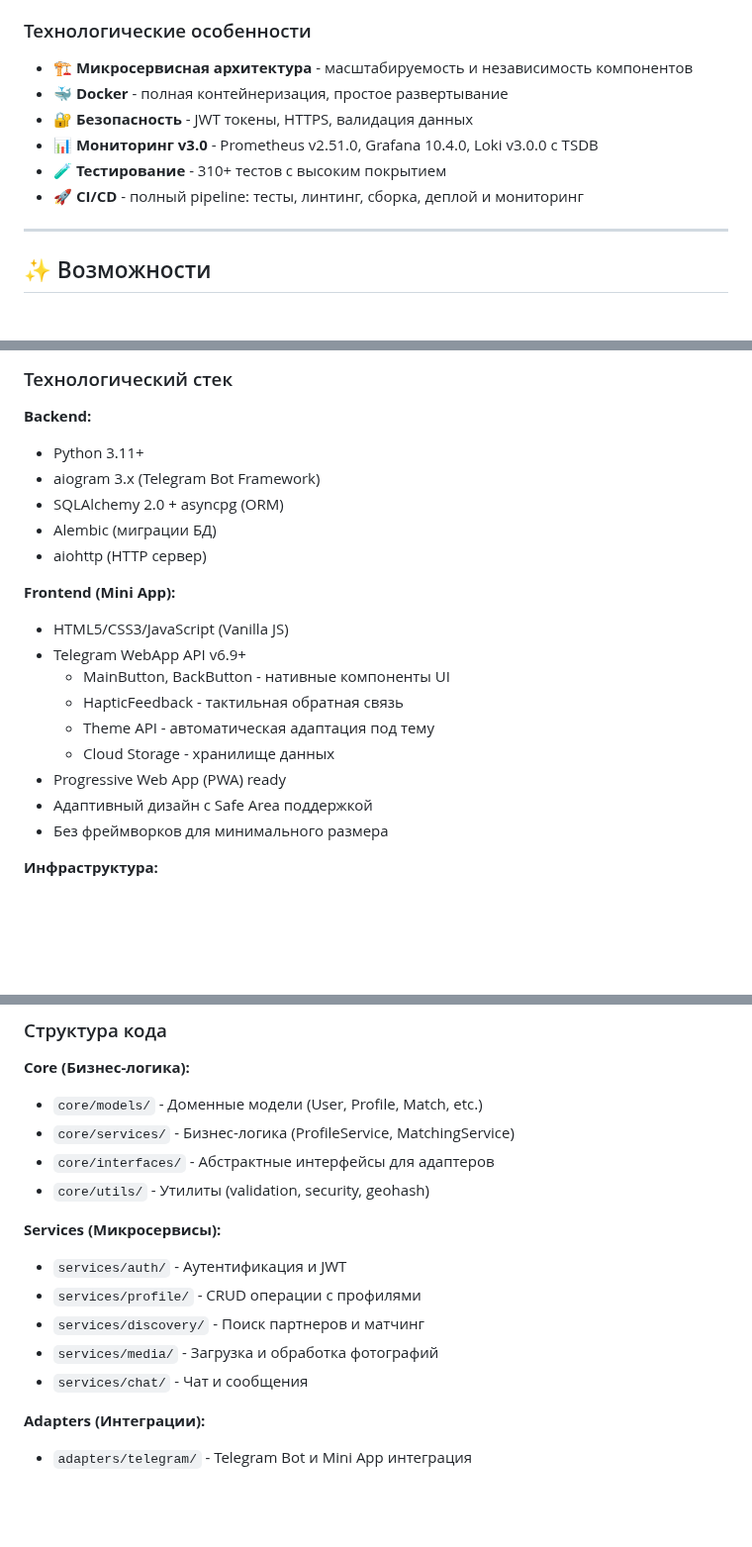
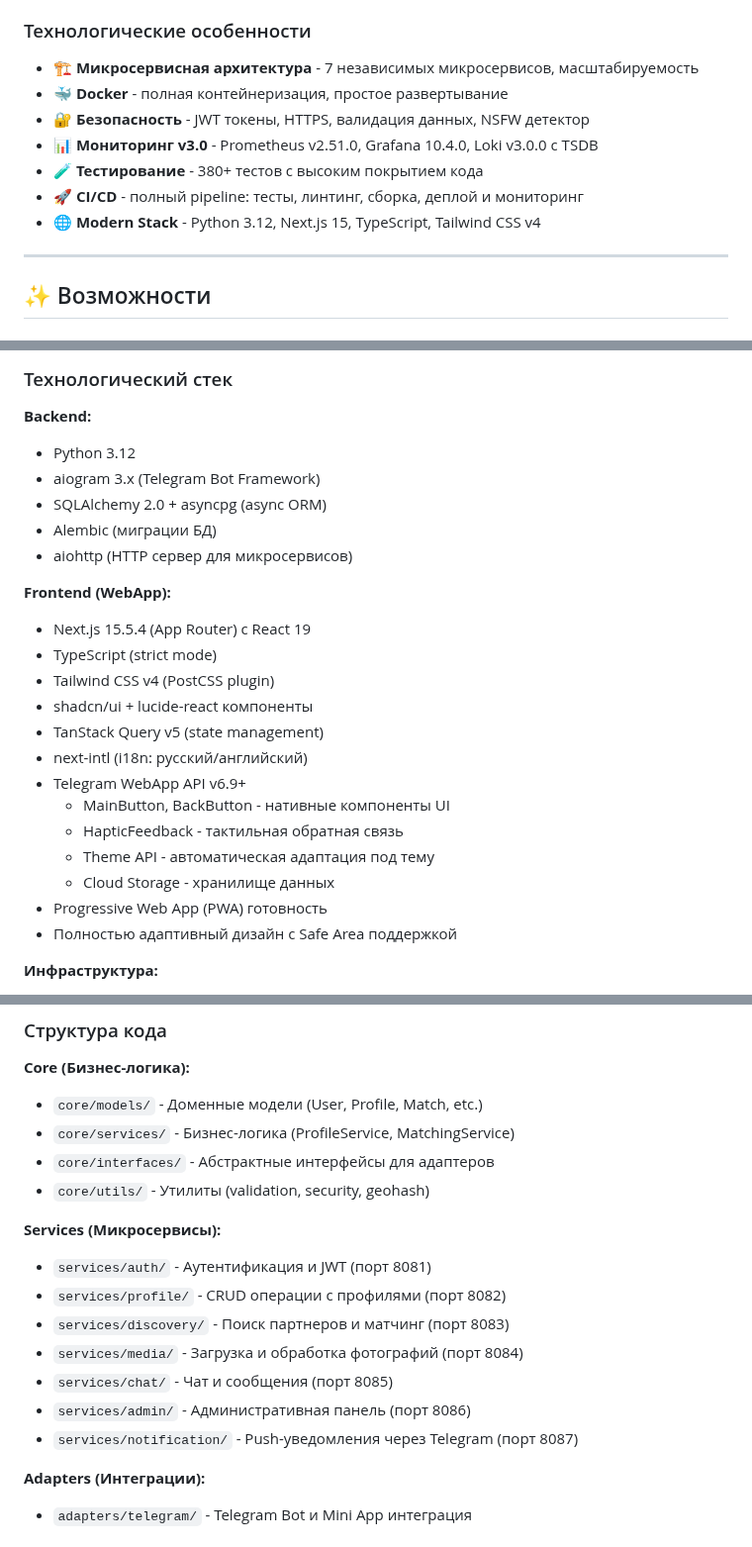
Before and after one commit to erliona/dating, a Markdown page: README.md, 3 parts joined by grey strips. Shown at 99% size. GitHub-like rendering; blank space fills up the shorter version.

Commit message:
Update core documentation: README, CONTRIBUTING, ROADMAP with accurate stats
Co-authored-by: erliona <25226762+erliona@users.noreply.github.com>

```diff
--- a/README.md
+++ b/README.md
@@ -41,12 +41,13 @@ Dating - это современное приложение для знаком
 
 ### Технологические особенности
 
-- 🏗️ **Микросервисная архитектура** - масштабируемость и независимость компонентов
+- 🏗️ **Микросервисная архитектура** - 7 независимых микросервисов, масштабируемость
 - 🐳 **Docker** - полная контейнеризация, простое развертывание
-- 🔐 **Безопасность** - JWT токены, HTTPS, валидация данных
+- 🔐 **Безопасность** - JWT токены, HTTPS, валидация данных, NSFW детектор
 - 📊 **Мониторинг v3.0** - Prometheus v2.51.0, Grafana 10.4.0, Loki v3.0.0 с TSDB
-- 🧪 **Тестирование** - 310+ тестов с высоким покрытием
+- 🧪 **Тестирование** - 380+ тестов с высоким покрытием кода
 - 🚀 **CI/CD** - полный pipeline: тесты, линтинг, сборка, деплой и мониторинг
+- 🌐 **Modern Stack** - Python 3.12, Next.js 15, TypeScript, Tailwind CSS v4
 
 ---
 
@@ -207,22 +208,26 @@ dating/
 ### Технологический стек
 
 **Backend:**
-- Python 3.11+
+- Python 3.12
 - aiogram 3.x (Telegram Bot Framework)
-- SQLAlchemy 2.0 + asyncpg (ORM)
+- SQLAlchemy 2.0 + asyncpg (async ORM)
 - Alembic (миграции БД)
-- aiohttp (HTTP сервер)
+- aiohttp (HTTP сервер для микросервисов)
 
-**Frontend (Mini App):**
-- HTML5/CSS3/JavaScript (Vanilla JS)
+**Frontend (WebApp):**
+- Next.js 15.5.4 (App Router) с React 19
+- TypeScript (strict mode)
+- Tailwind CSS v4 (PostCSS plugin)
+- shadcn/ui + lucide-react компоненты
+- TanStack Query v5 (state management)
+- next-intl (i18n: русский/английский)
 - Telegram WebApp API v6.9+
   - MainButton, BackButton - нативные компоненты UI
   - HapticFeedback - тактильная обратная связь
   - Theme API - автоматическая адаптация под тему
   - Cloud Storage - хранилище данных
-- Progressive Web App (PWA) ready
-- Адаптивный дизайн с Safe Area поддержкой
-- Без фреймворков для минимального размера
+- Progressive Web App (PWA) готовность
+- Полностью адаптивный дизайн с Safe Area поддержкой
 
 **Инфраструктура:**
 - Docker & Docker Compose
@@ -406,11 +411,13 @@ python -m services.profile.main
 - `core/utils/` - Утилиты (validation, security, geohash)
 
 **Services (Микросервисы):**
-- `services/auth/` - Аутентификация и JWT
-- `services/profile/` - CRUD операции с профилями
-- `services/discovery/` - Поиск партнеров и матчинг
-- `services/media/` - Загрузка и обработка фотографий
-- `services/chat/` - Чат и сообщения
+- `services/auth/` - Аутентификация и JWT (порт 8081)
+- `services/profile/` - CRUD операции с профилями (порт 8082)
+- `services/discovery/` - Поиск партнеров и матчинг (порт 8083)
+- `services/media/` - Загрузка и обработка фотографий (порт 8084)
+- `services/chat/` - Чат и сообщения (порт 8085)
+- `services/admin/` - Административная панель (порт 8086)
+- `services/notification/` - Push-уведомления через Telegram (порт 8087)
 
 **Adapters (Интеграции):**
 - `adapters/telegram/` - Telegram Bot и Mini App интеграция
```
Also changed, not shown: other parts of README.md (+2 -2 lines), CONTRIBUTING.md (+5 -1 lines), ROADMAP.md (+47 -17 lines).
